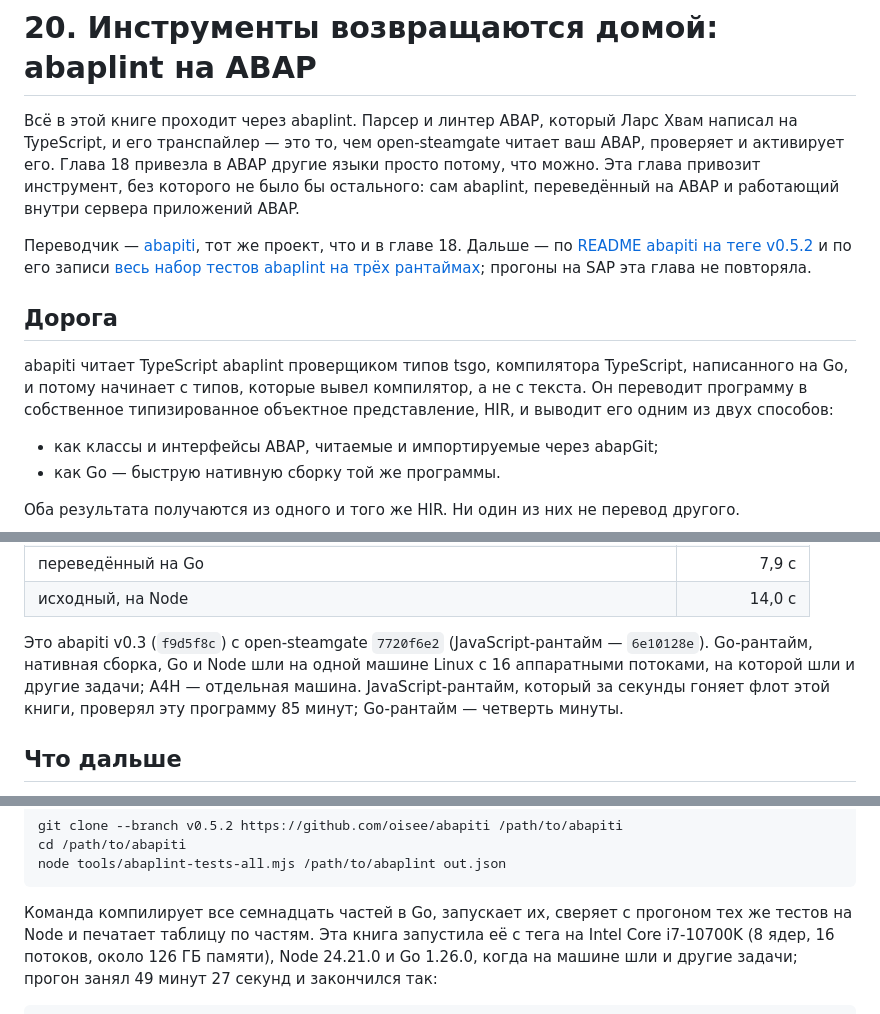
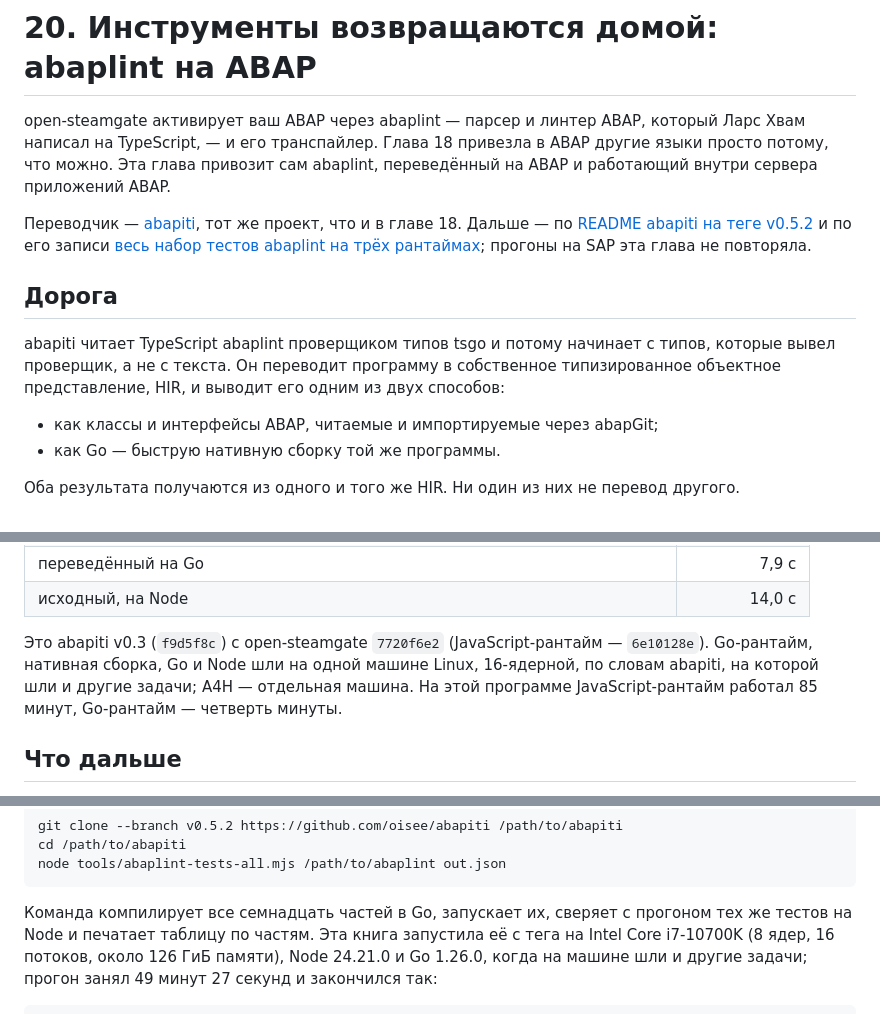
Before and after one commit to oisee/osg-demo, a Markdown page: book/ru/20-abaplint.md, 3 parts joined by grey strips. GitHub-like rendering.

```diff
--- a/book/ru/20-abaplint.md
+++ b/book/ru/20-abaplint.md
@@ -1,11 +1,10 @@
 # 20. Инструменты возвращаются домой: abaplint на ABAP
 
-Всё в этой книге проходит через abaplint. Парсер и линтер ABAP, который Ларс
-Хвам написал на TypeScript, и его транспайлер — это то, чем open-steamgate
-читает ваш ABAP, проверяет и активирует его. Глава 18
+open-steamgate активирует ваш ABAP через abaplint — парсер и линтер ABAP,
+который Ларс Хвам написал на TypeScript, — и его транспайлер. Глава 18
 привезла в ABAP другие языки просто потому, что можно. Эта глава привозит
-инструмент, без которого не было бы остального: сам abaplint, переведённый на
-ABAP и работающий внутри сервера приложений ABAP.
+сам abaplint, переведённый на ABAP и работающий внутри сервера приложений
+ABAP.
 
 Переводчик — [abapiti](https://github.com/oisee/abapiti/tree/v0.5.2), тот же проект, что
 и в главе 18. Дальше — по
@@ -16,9 +15,8 @@ ABAP и работающий внутри сервера приложений AB
 
 ## Дорога
 
-abapiti читает TypeScript abaplint проверщиком типов tsgo, компилятора
-TypeScript, написанного на Go, и потому начинает с типов, которые вывел компилятор, а не
-с текста. Он переводит программу в собственное типизированное объектное
+abapiti читает TypeScript abaplint проверщиком типов tsgo и потому
+начинает с типов, которые вывел проверщик, а не с текста. Он переводит программу в собственное типизированное объектное
 представление, HIR, и выводит его одним из двух способов:
 
 - как классы и интерфейсы ABAP, читаемые и импортируемые через abapGit;
@@ -81,10 +79,10 @@ abapiti: 0, 27, 661, 6 515, 9 022, 10 167, … 11 051, **11 060**.
 | исходный, на Node | 14,0 с |
 
 Это abapiti v0.3 (`f9d5f8c`) с open-steamgate `7720f6e2` (JavaScript-рантайм —
-`6e10128e`). Go-рантайм, нативная сборка, Go и Node шли на одной машине Linux
-с 16 аппаратными потоками, на которой шли и другие задачи; A4H — отдельная
-машина. JavaScript-рантайм, который за секунды гоняет флот этой книги,
-проверял эту программу 85 минут; Go-рантайм — четверть минуты.
+`6e10128e`). Go-рантайм, нативная сборка, Go и Node шли на одной машине Linux,
+16-ядерной, по словам abapiti, на которой шли и другие задачи; A4H — отдельная
+машина. На этой программе JavaScript-рантайм работал 85 минут, Go-рантайм —
+четверть минуты.
 
 ## Что дальше
 
@@ -123,7 +121,7 @@ node tools/abaplint-tests-all.mjs /path/to/abaplint out.json
 
 Команда компилирует все семнадцать частей в Go, запускает их, сверяет с
 прогоном тех же тестов на Node и печатает таблицу по частям. Эта книга
-запустила её с тега на Intel Core i7-10700K (8 ядер, 16 потоков, около 126 ГБ памяти), Node
+запустила её с тега на Intel Core i7-10700K (8 ядер, 16 потоков, около 126 ГиБ памяти), Node
 24.21.0 и Go 1.26.0, когда на машине шли и другие задачи; прогон занял
 49 минут 27 секунд и закончился так:
 
```
Also changed, not shown: book/20-abaplint.md (+11 -14 lines).
